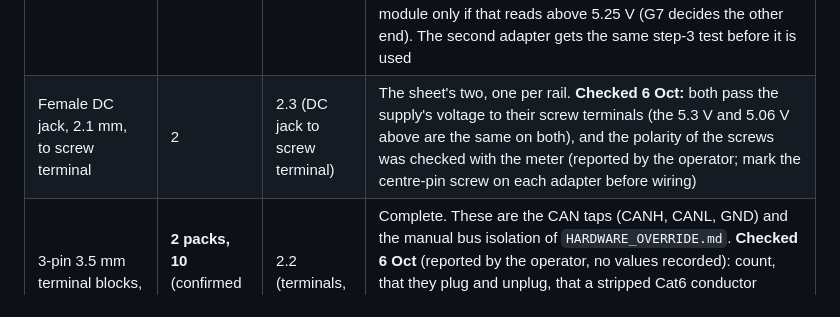
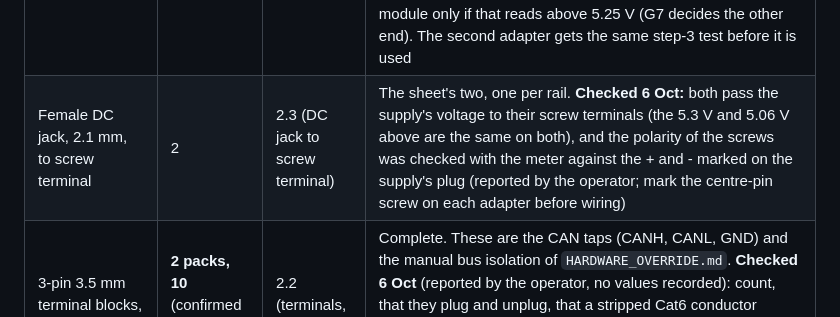
Before and after one commit to TMGamingHd/triplex-fc, a Markdown page: docs/hardware/HARDWARE_PARTS.md, the part around the change. GitHub-like rendering.

```diff
--- a/docs/hardware/HARDWARE_PARTS.md
+++ b/docs/hardware/HARDWARE_PARTS.md
@@ -89,7 +89,7 @@ Listed by the owner on 5 and 6 Oct, before the main shipment. Of the 5 Oct parts
 | Received | Qty | Fills row | Notes |
 |---|---|---|---|
 | 5 V 4 A switching power supply | 1 | 2.3 (5 V 4 A adapter) | **One of the two wanted** (node rail and servo rail); used as the node rail's adapter until the second arrives. **Measured 6 Oct** (P-M1-01 step 3, on both jack adapters): **5.3 V with nothing connected** (above the 5.25 V limit of the Nucleo's `E5V`) and **5.06 V with five 120 ohm resistors in parallel** (23 ohm measured, about 0.22 A), inside 4.75 to 5.25 V. A Nucleo is never on an unloaded rail (the Picos and relay coils are always on it, and the Nucleo itself draws current), so this is judged usable **without a series diode**: a diode's 0.3 to 0.4 V would take the loaded 5.06 V down to about 4.7 V, below the window. **To measure on 9 Oct:** the voltage at a Nucleo's `E5V` pin with the real load on the rail (four Nucleos, both Picos, the relay coils), and with the coils switching (G7). Add a diode or a buck module only if that reads above 5.25 V (G7 decides the other end). The second adapter gets the same step-3 test before it is used |
-| Female DC jack, 2.1 mm, to screw terminal | 2 | 2.3 (DC jack to screw terminal) | The sheet's two, one per rail. **Checked 6 Oct:** both pass the supply's voltage to their screw terminals (the 5.3 V and 5.06 V above are the same on both), and the polarity of the screws was checked with the meter (reported by the operator; mark the centre-pin screw on each adapter before wiring) |
+| Female DC jack, 2.1 mm, to screw terminal | 2 | 2.3 (DC jack to screw terminal) | The sheet's two, one per rail. **Checked 6 Oct:** both pass the supply's voltage to their screw terminals (the 5.3 V and 5.06 V above are the same on both), and the polarity of the screws was checked with the meter against the + and - marked on the supply's plug (reported by the operator; mark the centre-pin screw on each adapter before wiring) |
 | 3-pin 3.5 mm terminal blocks, pack of 5 | **2 packs, 10** (confirmed by the owner) | 2.2 (terminals, 2 packs) | Complete. These are the CAN taps (CANH, CANL, GND) and the manual bus isolation of `HARDWARE_OVERRIDE.md`. **Checked 6 Oct** (reported by the operator, no values recorded): count, that they plug and unplug, that a stripped Cat6 conductor clamps and gives continuity through the plugged block and an open circuit unplugged, and how they sit on the prototype board (their pitch is 3.5 mm against the board's 2.54 mm grid) |
 | Break-away 0.1 in male header strips, 36 pin | 10 | 2.2 (header strips) | **360 pins against the 80 the two Picos need** (section 3), and the CAN Pals and IMUs. Enough, with spares. **Checked 6 Oct** (reported by the operator): the count, that a strip breaks cleanly and that it fits an IMU's holes. **Soldering is assumed necessary** for the IMUs, CAN Pals and Pico headers; it is done when each part is wired in its hardware stage |
 | ISM330DHCX 6-DOF IMU | 3 | 2.1 #3 | **Row complete.** One per flight computer, on SPI2. **Checked 6 Oct** (reported by the operator, no values recorded): the boards, their silkscreen and pin labels against the sheet, no bridges or damage, no short between 3V3 and GND with the meter on ohms, and the board size and mounting holes (P-M1-01 steps 1 and 11). No spare: the sheet's optional spare IMU (section 5) is **not** here. Not powered yet: P-M1-01 step 12 (the high level of `MISO` at 3.3 V and at 5 V) needs a Pico, which is not here |
```
Also changed, not shown: docs/hardware/BENCH_LOG.md (+1 -1 lines).
